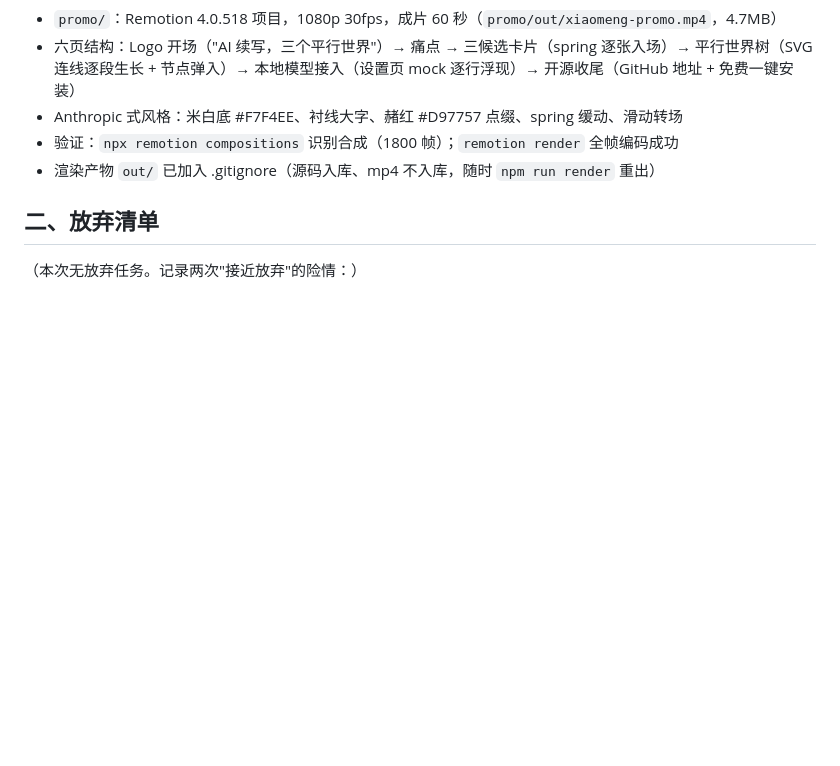
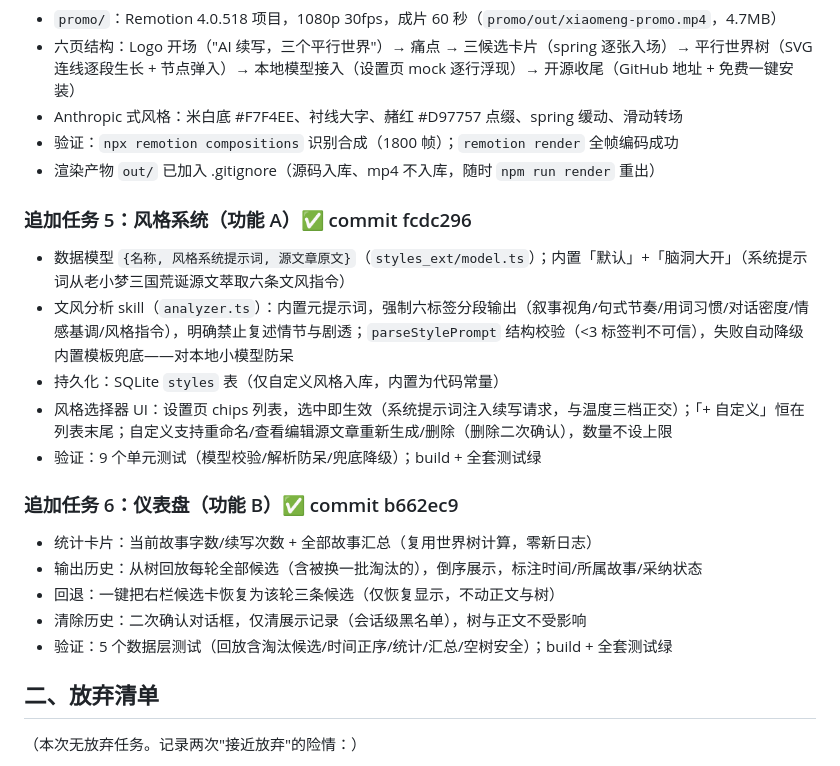
Before and after one commit to PointHorse/xiaomeng-zhijuan, a Markdown page: docs/night-report.md, the part around the change. Rendered like a GitHub page; blank space fills up the shorter version.

Commit message:
docs：夜报补录风格系统与仪表盘

```diff
--- a/docs/night-report.md
+++ b/docs/night-report.md
@@ -31,6 +31,20 @@
 - 验证：`npx remotion compositions` 识别合成（1800 帧）；`remotion render` 全帧编码成功
 - 渲染产物 `out/` 已加入 .gitignore（源码入库、mp4 不入库，随时 `npm run render` 重出）
 
+### 追加任务 5：风格系统（功能 A）✅ commit fcdc296
+- 数据模型 `{名称, 风格系统提示词, 源文章原文}`（`styles_ext/model.ts`）；内置「默认」+「脑洞大开」（系统提示词从老小梦三国荒诞源文萃取六条文风指令）
+- 文风分析 skill（`analyzer.ts`）：内置元提示词，强制六标签分段输出（叙事视角/句式节奏/用词习惯/对话密度/情感基调/风格指令），明确禁止复述情节与剧透；`parseStylePrompt` 结构校验（<3 标签判不可信），失败自动降级内置模板兜底——对本地小模型防呆
+- 持久化：SQLite `styles` 表（仅自定义风格入库，内置为代码常量）
+- 风格选择器 UI：设置页 chips 列表，选中即生效（系统提示词注入续写请求，与温度三档正交）；「+ 自定义」恒在列表末尾；自定义支持重命名/查看编辑源文章重新生成/删除（删除二次确认），数量不设上限
+- 验证：9 个单元测试（模型校验/解析防呆/兜底降级）；build + 全套测试绿
+
+### 追加任务 6：仪表盘（功能 B）✅ commit b662ec9
+- 统计卡片：当前故事字数/续写次数 + 全部故事汇总（复用世界树计算，零新日志）
+- 输出历史：从树回放每轮全部候选（含被换一批淘汰的），倒序展示，标注时间/所属故事/采纳状态
+- 回退：一键把右栏候选卡恢复为该轮三条候选（仅恢复显示，不动正文与树）
+- 清除历史：二次确认对话框，仅清展示记录（会话级黑名单），树与正文不受影响
+- 验证：5 个数据层测试（回放含淘汰候选/时间正序/统计/汇总/空树安全）；build + 全套测试绿
+
 ## 二、放弃清单
 
 （本次无放弃任务。记录两次"接近放弃"的险情：）
```
